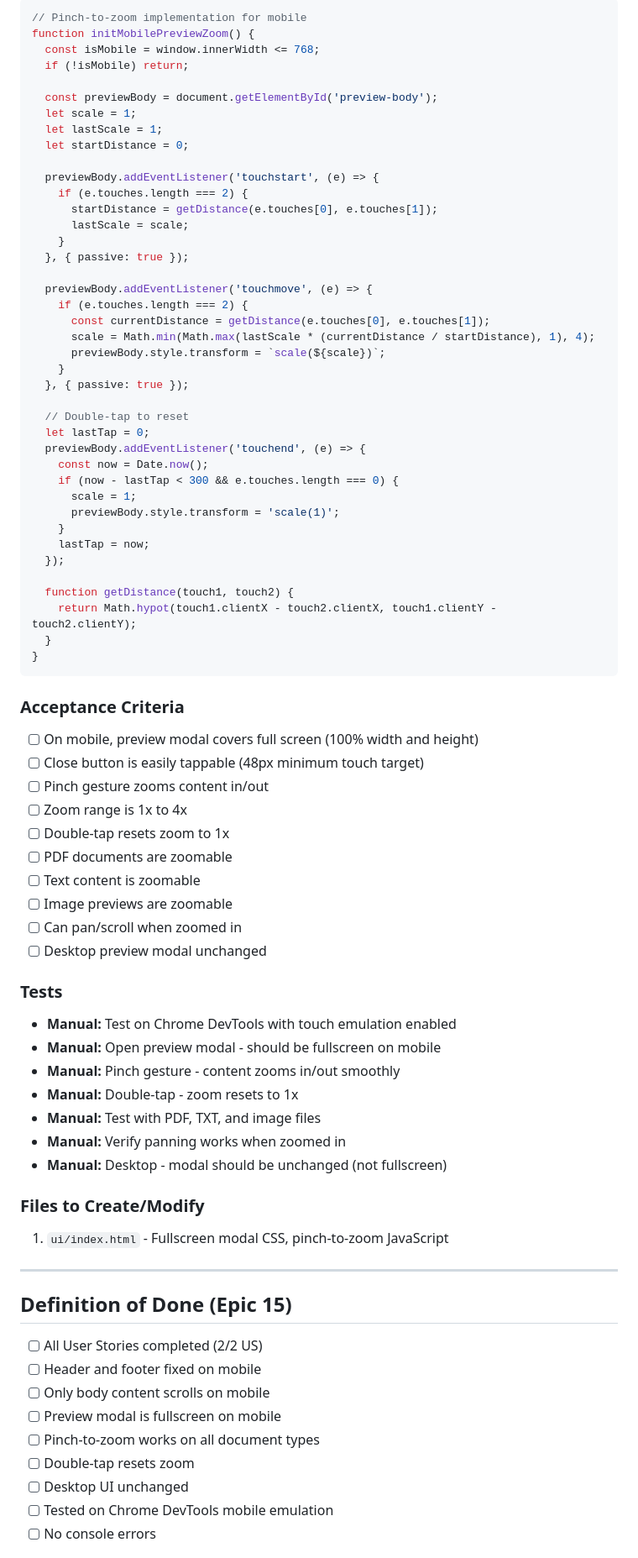
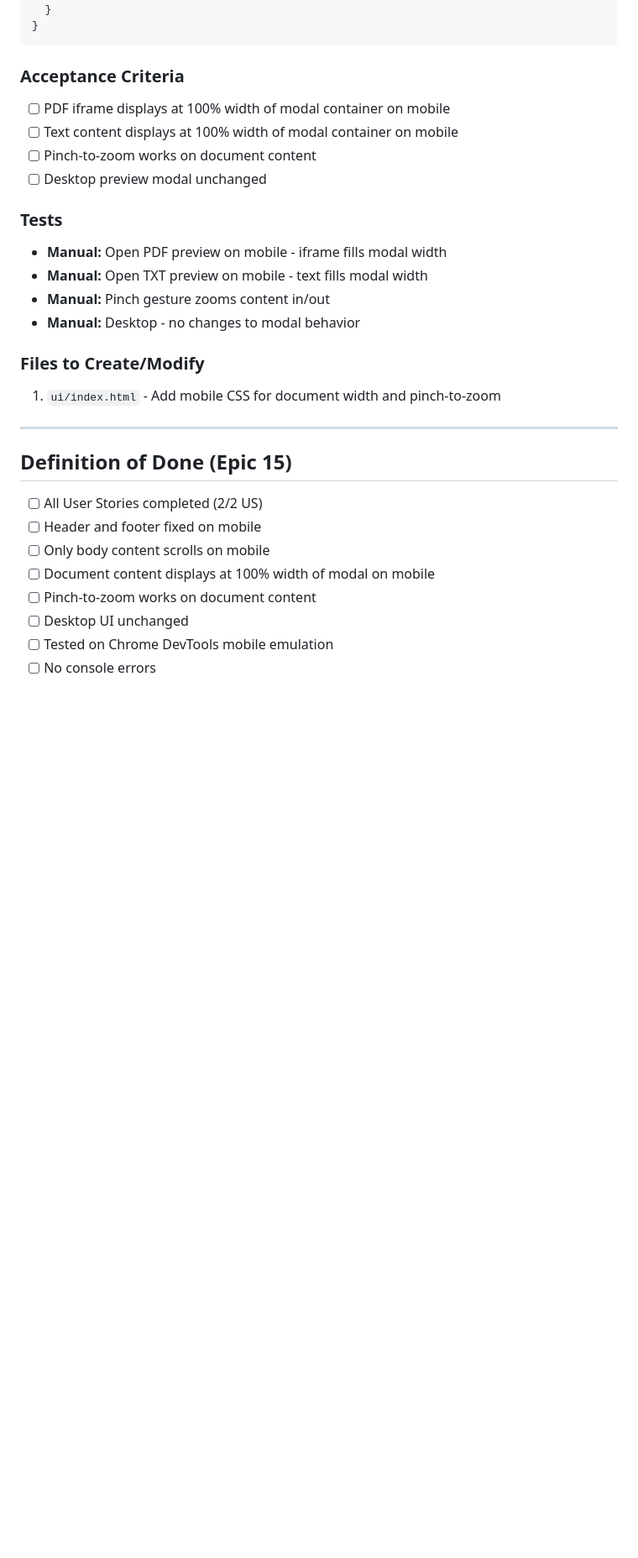
Before and after one commit to FloLecoeuche/lexard, a Markdown page: tasks/epic-15-mobile-ux-refinements.md, the part around one of its changes. Shown at 84% size. GitHub-like rendering; blank space fills up the shorter version.

````diff
--- a/tasks/epic-15-mobile-ux-refinements.md
+++ b/tasks/epic-15-mobile-ux-refinements.md
@@ -168,72 +141,24 @@ The current preview modal is sized for desktop and doesn't provide a good mobile
-```javascript
-// Pinch-to-zoom implementation for mobile
-function initMobilePreviewZoom() {
-  const isMobile = window.innerWidth <= 768;
-  if (!isMobile) return;
-
-  const previewBody = document.getElementById('preview-body');
-  let scale = 1;
-  let lastScale = 1;
-  let startDistance = 0;
-
-  previewBody.addEventListener('touchstart', (e) => {
-    if (e.touches.length === 2) {
-      startDistance = getDistance(e.touches[0], e.touches[1]);
-      lastScale = scale;
-    }
-  }, { passive: true });
-
-  previewBody.addEventListener('touchmove', (e) => {
-    if (e.touches.length === 2) {
-      const currentDistance = getDistance(e.touches[0], e.touches[1]);
-      scale = Math.min(Math.max(lastScale * (currentDistance / startDistance), 1), 4);
-      previewBody.style.transform = `scale(${scale})`;
-    }
-  }, { passive: true });
-
-  // Double-tap to reset
-  let lastTap = 0;
-  previewBody.addEventListener('touchend', (e) => {
-    const now = Date.now();
-    if (now - lastTap < 300 && e.touches.length === 0) {
-      scale = 1;
-      previewBody.style.transform = 'scale(1)';
-    }
-    lastTap = now;
-  });
-
-  function getDistance(touch1, touch2) {
-    return Math.hypot(touch1.clientX - touch2.clientX, touch1.clientY - touch2.clientY);
   }
 }
 ```
 
 ### Acceptance Criteria
 
-- [ ] On mobile, preview modal covers full screen (100% width and height)
-- [ ] Close button is easily tappable (48px minimum touch target)
-- [ ] Pinch gesture zooms content in/out
-- [ ] Zoom range is 1x to 4x
-- [ ] Double-tap resets zoom to 1x
-- [ ] PDF documents are zoomable
-- [ ] Text content is zoomable
-- [ ] Image previews are zoomable
-- [ ] Can pan/scroll when zoomed in
+- [ ] PDF iframe displays at 100% width of modal container on mobile
+- [ ] Text content displays at 100% width of modal container on mobile
+- [ ] Pinch-to-zoom works on document content
 - [ ] Desktop preview modal unchanged
 
 ### Tests
 
-- **Manual:** Test on Chrome DevTools with touch emulation enabled
-- **Manual:** Open preview modal - should be fullscreen on mobile
-- **Manual:** Pinch gesture - content zooms in/out smoothly
-- **Manual:** Double-tap - zoom resets to 1x
-- **Manual:** Test with PDF, TXT, and image files
-- **Manual:** Verify panning works when zoomed in
-- **Manual:** Desktop - modal should be unchanged (not fullscreen)
+- **Manual:** Open PDF preview on mobile - iframe fills modal width
+- **Manual:** Open TXT preview on mobile - text fills modal width
+- **Manual:** Pinch gesture zooms content in/out
+- **Manual:** Desktop - no changes to modal behavior
 
 ### Files to Create/Modify
 
-1. `ui/index.html` - Fullscreen modal CSS, pinch-to-zoom JavaScript
+1. `ui/index.html` - Add mobile CSS for document width and pinch-to-zoom
 
 ---
 
@@ -242,9 +167,8 @@ function initMobilePreviewZoom() {
 - [ ] All User Stories completed (2/2 US)
 - [ ] Header and footer fixed on mobile
 - [ ] Only body content scrolls on mobile
-- [ ] Preview modal is fullscreen on mobile
-- [ ] Pinch-to-zoom works on all document types
-- [ ] Double-tap resets zoom
+- [ ] Document content displays at 100% width of modal on mobile
+- [ ] Pinch-to-zoom works on document content
 - [ ] Desktop UI unchanged
 - [ ] Tested on Chrome DevTools mobile emulation
 - [ ] No console errors
````
Also changed, not shown: other parts of tasks/epic-15-mobile-ux-refinements.md (+15 -42 lines).
